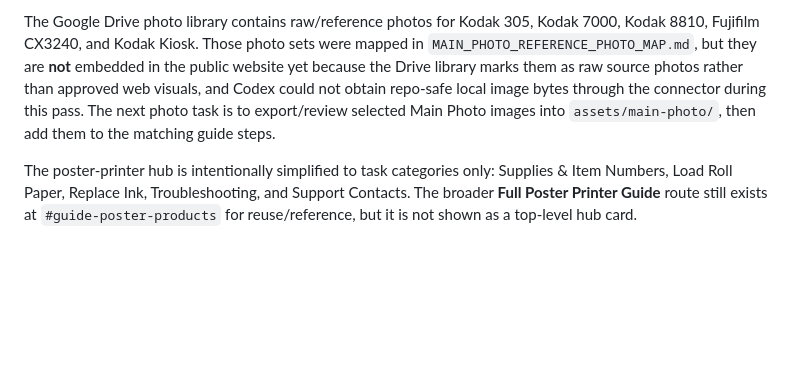
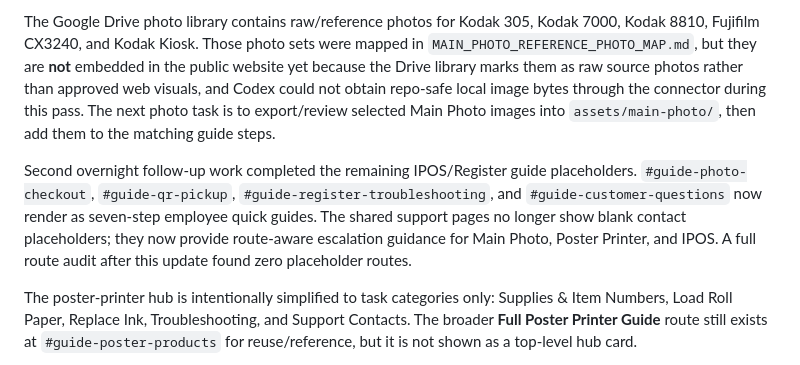
Before and after one commit to zachjones04/project-excellence, a Markdown page: CODEX_HANDOFF.md, the part around the change. Rendered like a GitHub page; blank space fills up the shorter version.

Commit message:
Record IPOS guide completion

```diff
--- a/CODEX_HANDOFF.md
+++ b/CODEX_HANDOFF.md
@@ -20,6 +20,8 @@ End-session closeout: Zachery explicitly requested the public whole-site version
 Overnight-style follow-up work added Main Photo quick-guide coverage without changing the public version number. The Main Photo Product Guides now have text-first seven-step quick guides for Canvas, Photo Books, Calendars, Magnets, and Cards & Specialty Products. Main Photo Printer Maintenance is now a hub with dedicated equipment checks for the general checklist, Kodak 305, Kodak 7000, Kodak 8810, Fujifilm CX3240, and Kodak Kiosk.
 
 The Google Drive photo library contains raw/reference photos for Kodak 305, Kodak 7000, Kodak 8810, Fujifilm CX3240, and Kodak Kiosk. Those photo sets were mapped in `MAIN_PHOTO_REFERENCE_PHOTO_MAP.md`, but they are **not** embedded in the public website yet because the Drive library marks them as raw source photos rather than approved web visuals, and Codex could not obtain repo-safe local image bytes through the connector during this pass. The next photo task is to export/review selected Main Photo images into `assets/main-photo/`, then add them to the matching guide steps.
+
+Second overnight follow-up work completed the remaining IPOS/Register guide placeholders. `#guide-photo-checkout`, `#guide-qr-pickup`, `#guide-register-troubleshooting`, and `#guide-customer-questions` now render as seven-step employee quick guides. The shared support pages no longer show blank contact placeholders; they now provide route-aware escalation guidance for Main Photo, Poster Printer, and IPOS. A full route audit after this update found zero placeholder routes.
 
 The poster-printer hub is intentionally simplified to task categories only: Supplies & Item Numbers, Load Roll Paper, Replace Ink, Troubleshooting, and Support Contacts. The broader **Full Poster Printer Guide** route still exists at `#guide-poster-products` for reuse/reference, but it is not shown as a top-level hub card.
 
```
